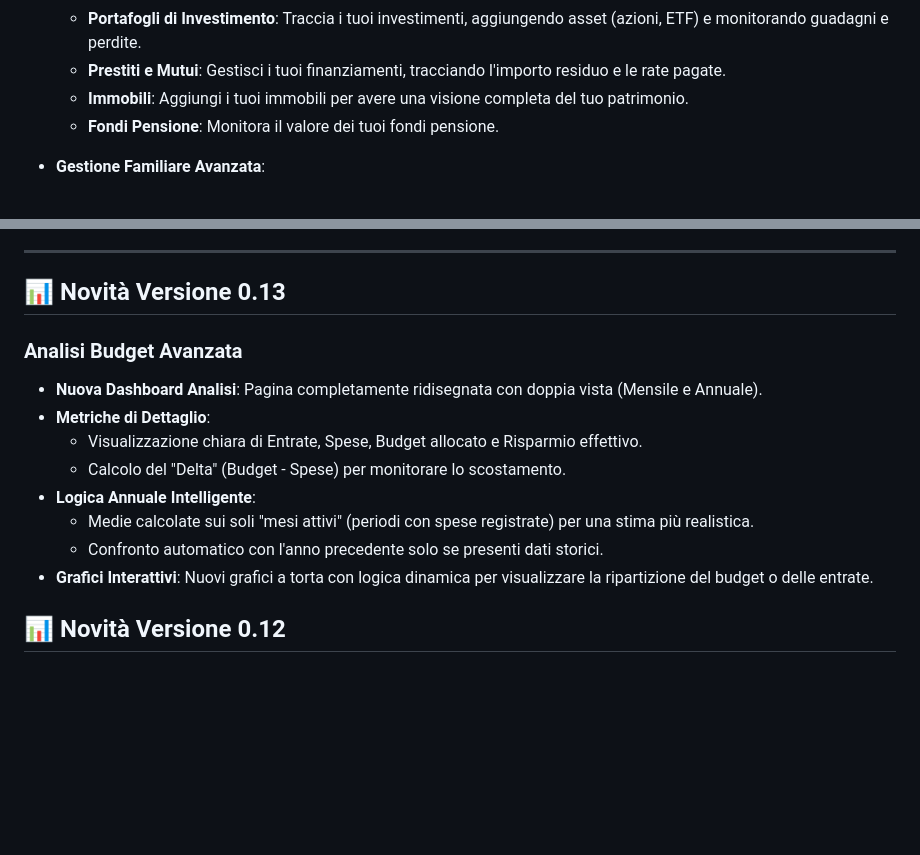
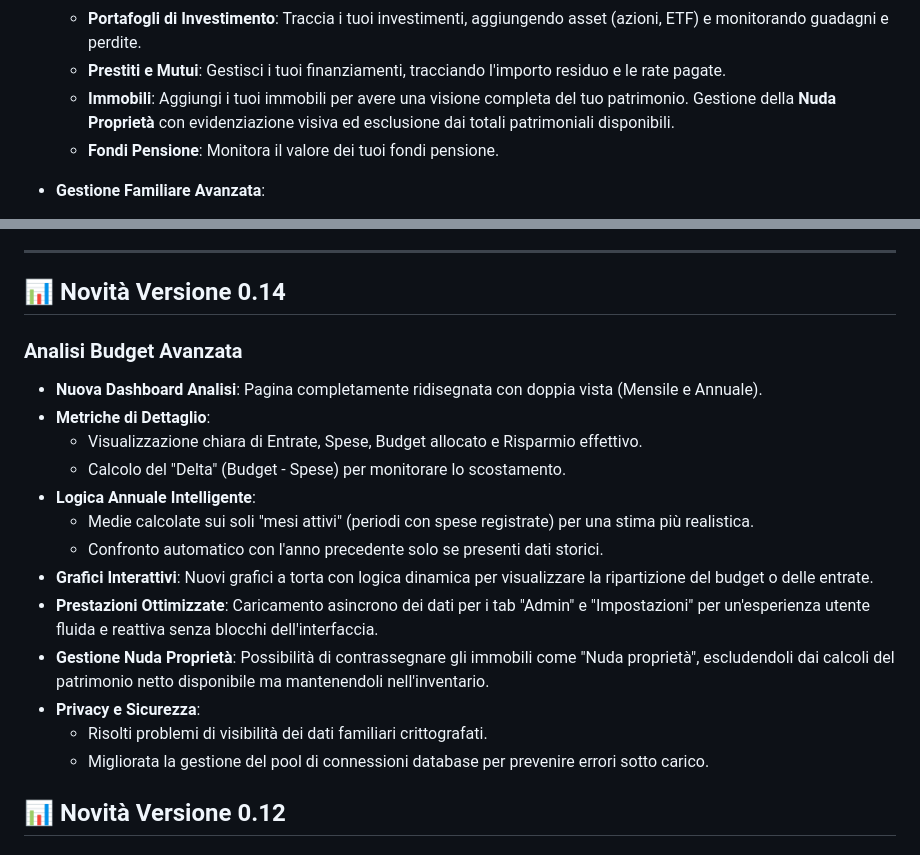
Before and after one commit to EnricoFlammini/BudgetAmico, a Markdown page: README.md, 2 parts joined by grey strips. GitHub-like rendering; blank space fills up the shorter version.

Commit message:
updare readme

```diff
--- a/README.md
+++ b/README.md
@@ -35,7 +35,7 @@ Budget Amico è un'applicazione cross-platform costruita con Python e Flet che t
         -   Statistiche aggregate (valore totale e gain/loss)
     -   **Portafogli di Investimento**: Traccia i tuoi investimenti, aggiungendo asset (azioni, ETF) e monitorando guadagni e perdite.
     -   **Prestiti e Mutui**: Gestisci i tuoi finanziamenti, tracciando l'importo residuo e le rate pagate.
-    -   **Immobili**: Aggiungi i tuoi immobili per avere una visione completa del tuo patrimonio.
+    -   **Immobili**: Aggiungi i tuoi immobili per avere una visione completa del tuo patrimonio. Gestione della **Nuda Proprietà** con evidenziazione visiva ed esclusione dai totali patrimoniali disponibili.
     -   **Fondi Pensione**: Monitora il valore dei tuoi fondi pensione.
 
 -   **Gestione Familiare Avanzata**:
@@ -191,7 +191,7 @@ BudgetAmico/
 
 ---
 
-## 📊 Novità Versione 0.13
+## 📊 Novità Versione 0.14
 
 ### Analisi Budget Avanzata
 -   **Nuova Dashboard Analisi**: Pagina completamente ridisegnata con doppia vista (Mensile e Annuale).
@@ -202,6 +202,11 @@ BudgetAmico/
     -   Medie calcolate sui soli "mesi attivi" (periodi con spese registrate) per una stima più realistica.
     -   Confronto automatico con l'anno precedente solo se presenti dati storici.
 -   **Grafici Interattivi**: Nuovi grafici a torta con logica dinamica per visualizzare la ripartizione del budget o delle entrate.
+-   **Prestazioni Ottimizzate**: Caricamento asincrono dei dati per i tab "Admin" e "Impostazioni" per un'esperienza utente fluida e reattiva senza blocchi dell'interfaccia.
+-   **Gestione Nuda Proprietà**: Possibilità di contrassegnare gli immobili come "Nuda proprietà", escludendoli dai calcoli del patrimonio netto disponibile ma mantenendoli nell'inventario.
+-   **Privacy e Sicurezza**:
+    -   Risolti problemi di visibilità dei dati familiari crittografati.
+    -   Migliorata la gestione del pool di connessioni database per prevenire errori sotto carico.
 
 ## 📊 Novità Versione 0.12
 
```
